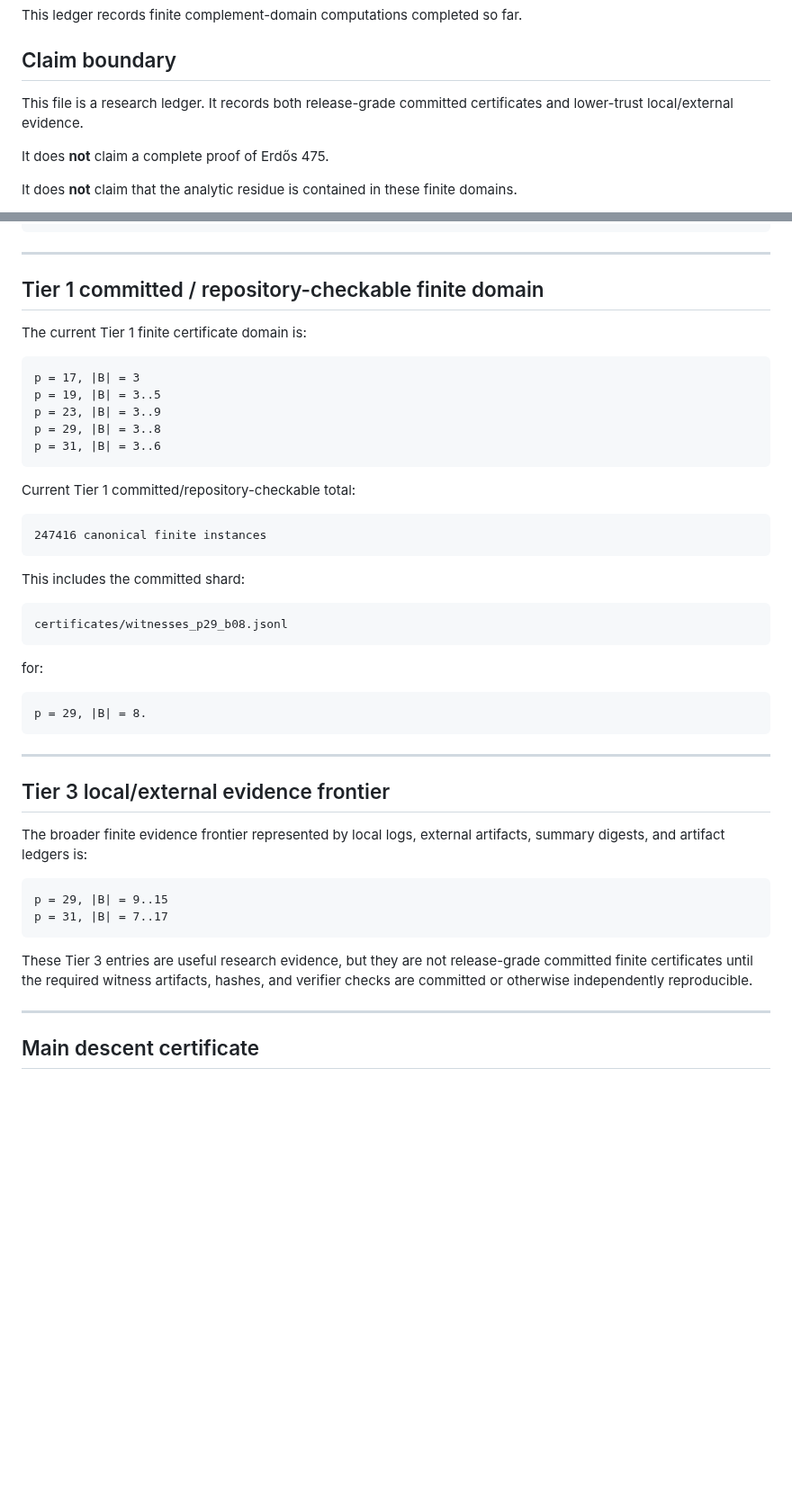
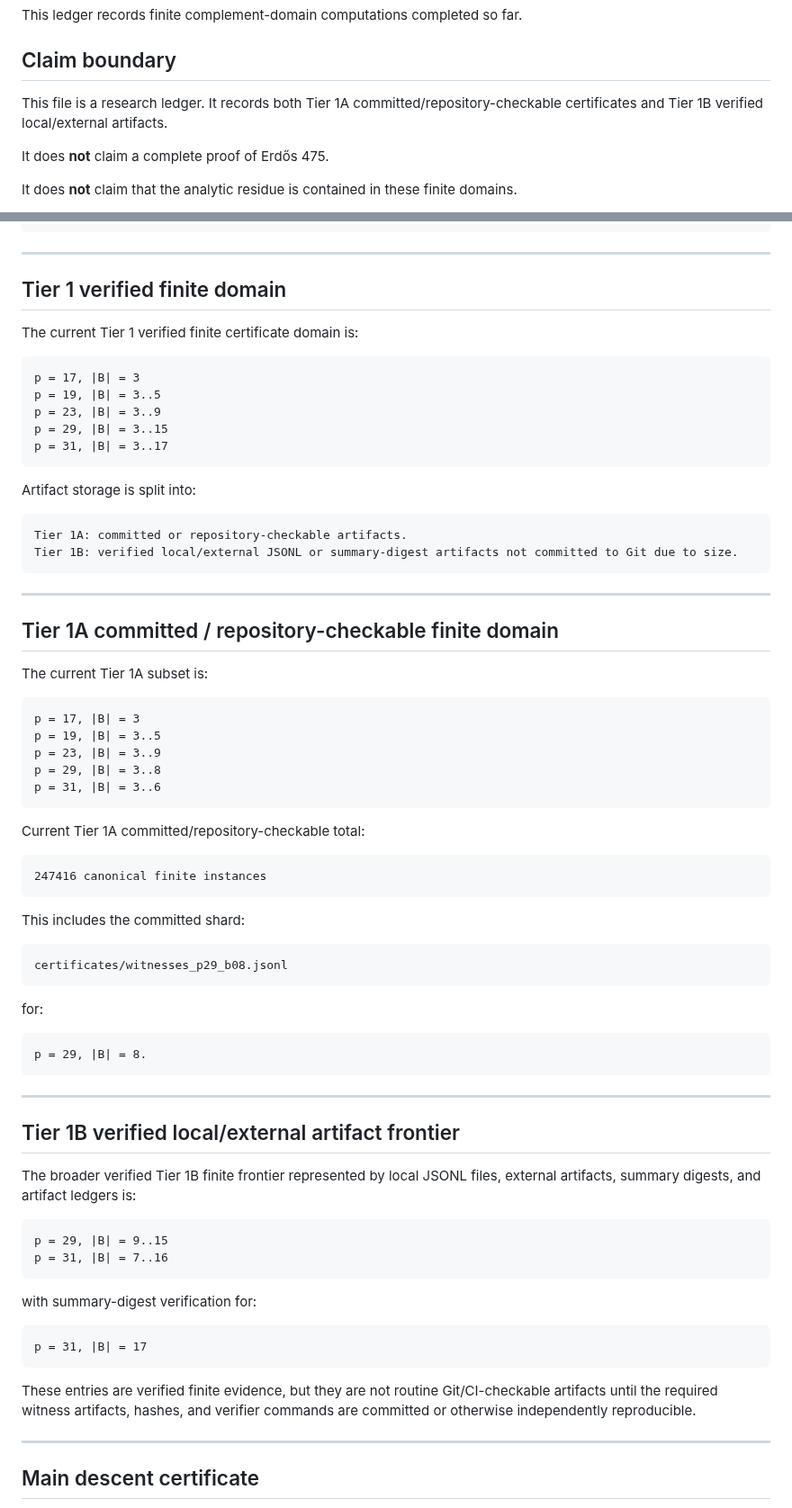
Before and after one commit to Kajin-0/erdos-475, a Markdown page: docs/finite_verification_ledger.md, 2 parts joined by grey strips. Shown at 90% size. Rendered like a GitHub page; blank space fills up the shorter version.

Commit message:
Clarify finite ledger Tier 1A and Tier 1B status

````diff
--- a/docs/finite_verification_ledger.md
+++ b/docs/finite_verification_ledger.md
@@ -4,7 +4,7 @@ This ledger records finite complement-domain computations completed so far.
 
 ## Claim boundary
 
-This file is a research ledger. It records both release-grade committed certificates and lower-trust local/external evidence.
+This file is a research ledger. It records both Tier 1A committed/repository-checkable certificates and Tier 1B verified local/external artifacts.
 
 It does **not** claim a complete proof of Erdős 475.
 
@@ -26,9 +26,30 @@ B = F_p^* \ A
 
 ---
 
-## Tier 1 committed / repository-checkable finite domain
+## Tier 1 verified finite domain
 
-The current Tier 1 finite certificate domain is:
+The current Tier 1 verified finite certificate domain is:
+
+```text
+p = 17, |B| = 3
+p = 19, |B| = 3..5
+p = 23, |B| = 3..9
+p = 29, |B| = 3..15
+p = 31, |B| = 3..17
+```
+
+Artifact storage is split into:
+
+```text
+Tier 1A: committed or repository-checkable artifacts.
+Tier 1B: verified local/external JSONL or summary-digest artifacts not committed to Git due to size.
+```
+
+---
+
+## Tier 1A committed / repository-checkable finite domain
+
+The current Tier 1A subset is:
 
 ```text
 p = 17, |B| = 3
@@ -38,7 +59,7 @@ p = 29, |B| = 3..8
 p = 31, |B| = 3..6
 ```
 
-Current Tier 1 committed/repository-checkable total:
+Current Tier 1A committed/repository-checkable total:
 
 ```text
 247416 canonical finite instances
@@ -58,16 +79,22 @@ p = 29, |B| = 8.
 
 ---
 
-## Tier 3 local/external evidence frontier
+## Tier 1B verified local/external artifact frontier
 
-The broader finite evidence frontier represented by local logs, external artifacts, summary digests, and artifact ledgers is:
+The broader verified Tier 1B finite frontier represented by local JSONL files, external artifacts, summary digests, and artifact ledgers is:
 
 ```text
 p = 29, |B| = 9..15
-p = 31, |B| = 7..17
+p = 31, |B| = 7..16
 ```
 
-These Tier 3 entries are useful research evidence, but they are not release-grade committed finite certificates until the required witness artifacts, hashes, and verifier checks are committed or otherwise independently reproducible.
+with summary-digest verification for:
+
+```text
+p = 31, |B| = 17
+```
+
+These entries are verified finite evidence, but they are not routine Git/CI-checkable artifacts until the required witness artifacts, hashes, and verifier commands are committed or otherwise independently reproducible.
 
 ---
 
````
Also changed, not shown: other parts of docs/finite_verification_ledger.md (+17 -18 lines).
